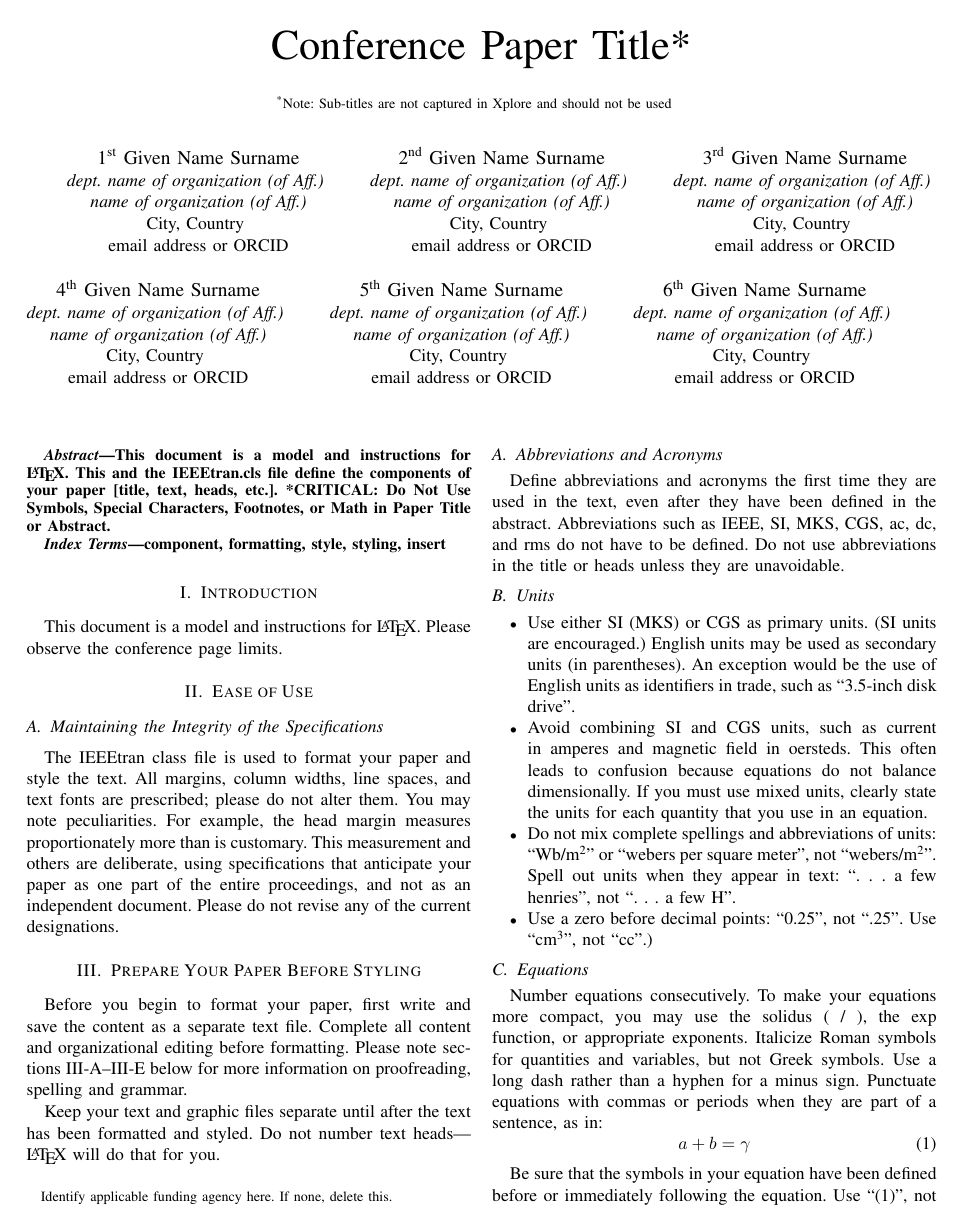
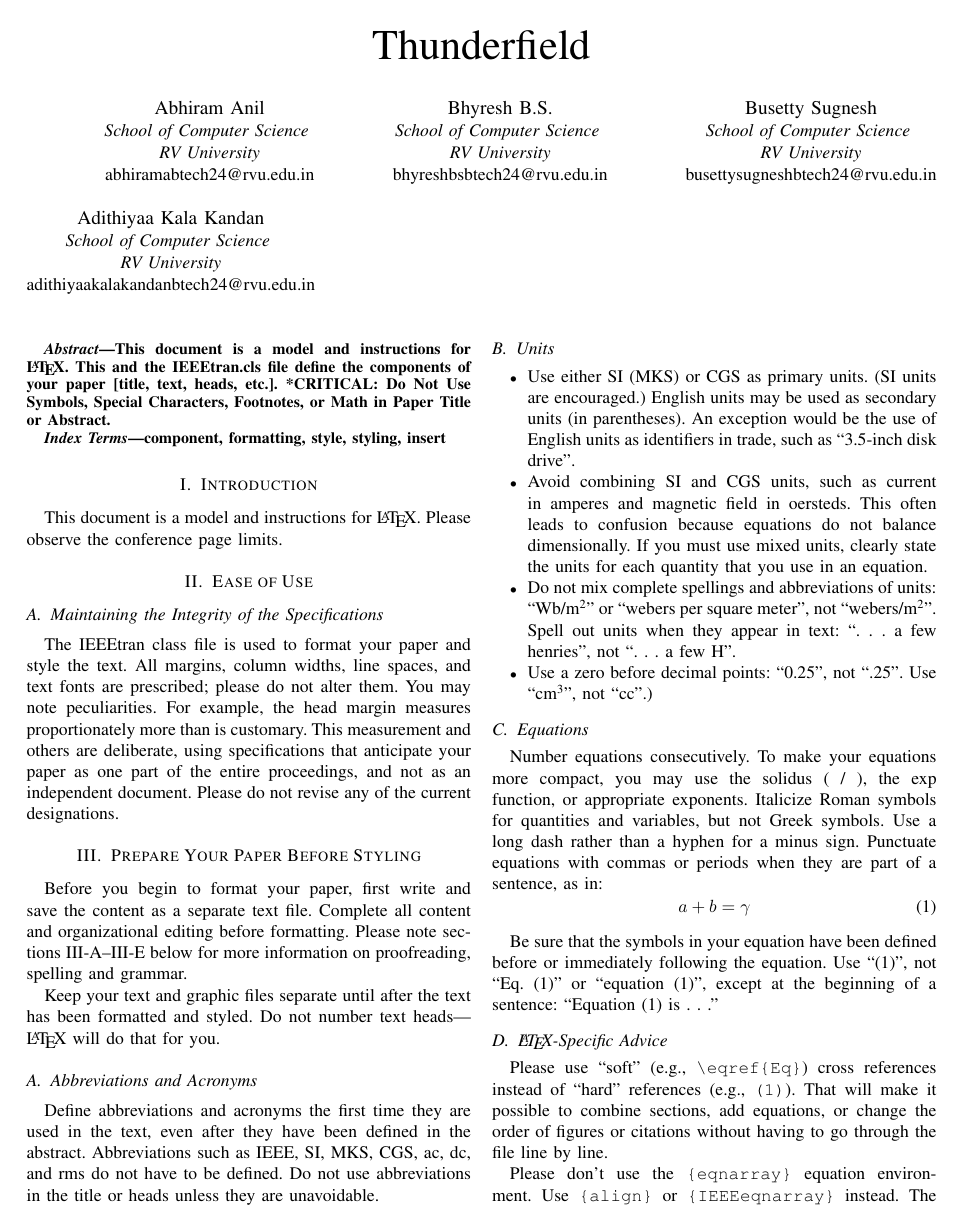
Before and after one commit to abhiramanil0519/Thunderfield, a LaTeX paper (thunderfield.tex): page 1 of 3. Compiled offline with pdfLaTeX.

Commit message:
Added author block

```diff
--- a/thunderfield.tex
+++ b/thunderfield.tex
@@ -12,47 +12,33 @@
     T\kern-.1667em\lower.7ex\hbox{E}\kern-.125emX}}
 \begin{document}
 
-\title{Conference Paper Title*\\
-{\footnotesize \textsuperscript{*}Note: Sub-titles are not captured in Xplore and
-should not be used}
-\thanks{Identify applicable funding agency here. If none, delete this.}
-}
+\title{Thunderfield}
 
-\author{\IEEEauthorblockN{1\textsuperscript{st} Given Name Surname}
-\IEEEauthorblockA{\textit{dept. name of organization (of Aff.)} \\
-\textit{name of organization (of Aff.)}\\
-City, Country \\
-email address or ORCID}
+\author{\IEEEauthorblockN{Abhiram Anil}
+\IEEEauthorblockA{\textit{School of Computer Science} \\
+\textit{RV University}\\
+abhiramabtech24@rvu.edu.in}
+
 \and
-\IEEEauthorblockN{2\textsuperscript{nd} Given Name Surname}
-\IEEEauthorblockA{\textit{dept. name of organization (of Aff.)} \\
-\textit{name of organization (of Aff.)}\\
-City, Country \\
-email address or ORCID}
+
+\IEEEauthorblockN{Bhyresh B.S.}
+\IEEEauthorblockA{\textit{School of Computer Science} \\
+\textit{RV University}\\
+bhyreshbsbtech24@rvu.edu.in}
+
 \and
-\IEEEauthorblockN{3\textsuperscript{rd} Given Name Surname}
-\IEEEauthorblockA{\textit{dept. name of organization (of Aff.)} \\
-\textit{name of organization (of Aff.)}\\
-City, Country \\
-email address or ORCID}
+
+\IEEEauthorblockN{Busetty Sugnesh}
+\IEEEauthorblockA{\textit{School of Computer Science} \\
+\textit{RV University}\\
+busettysugneshbtech24@rvu.edu.in}
+
 \and
-\IEEEauthorblockN{4\textsuperscript{th} Given Name Surname}
-\IEEEauthorblockA{\textit{dept. name of organization (of Aff.)} \\
-\textit{name of organization (of Aff.)}\\
-City, Country \\
-email address or ORCID}
-\and
-\IEEEauthorblockN{5\textsuperscript{th} Given Name Surname}
-\IEEEauthorblockA{\textit{dept. name of organization (of Aff.)} \\
-\textit{name of organization (of Aff.)}\\
-City, Country \\
-email address or ORCID}
-\and
-\IEEEauthorblockN{6\textsuperscript{th} Given Name Surname}
-\IEEEauthorblockA{\textit{dept. name of organization (of Aff.)} \\
-\textit{name of organization (of Aff.)}\\
-City, Country \\
-email address or ORCID}
+
+\IEEEauthorblockN{Adithiyaa Kala Kandan}
+\IEEEauthorblockA{\textit{School of Computer Science} \\
+\textit{RV University}\\
+adithiyaakalakandanbtech24@rvu.edu.in}
 }
 
 \maketitle
```
Also changed, not shown: 1 other file.
